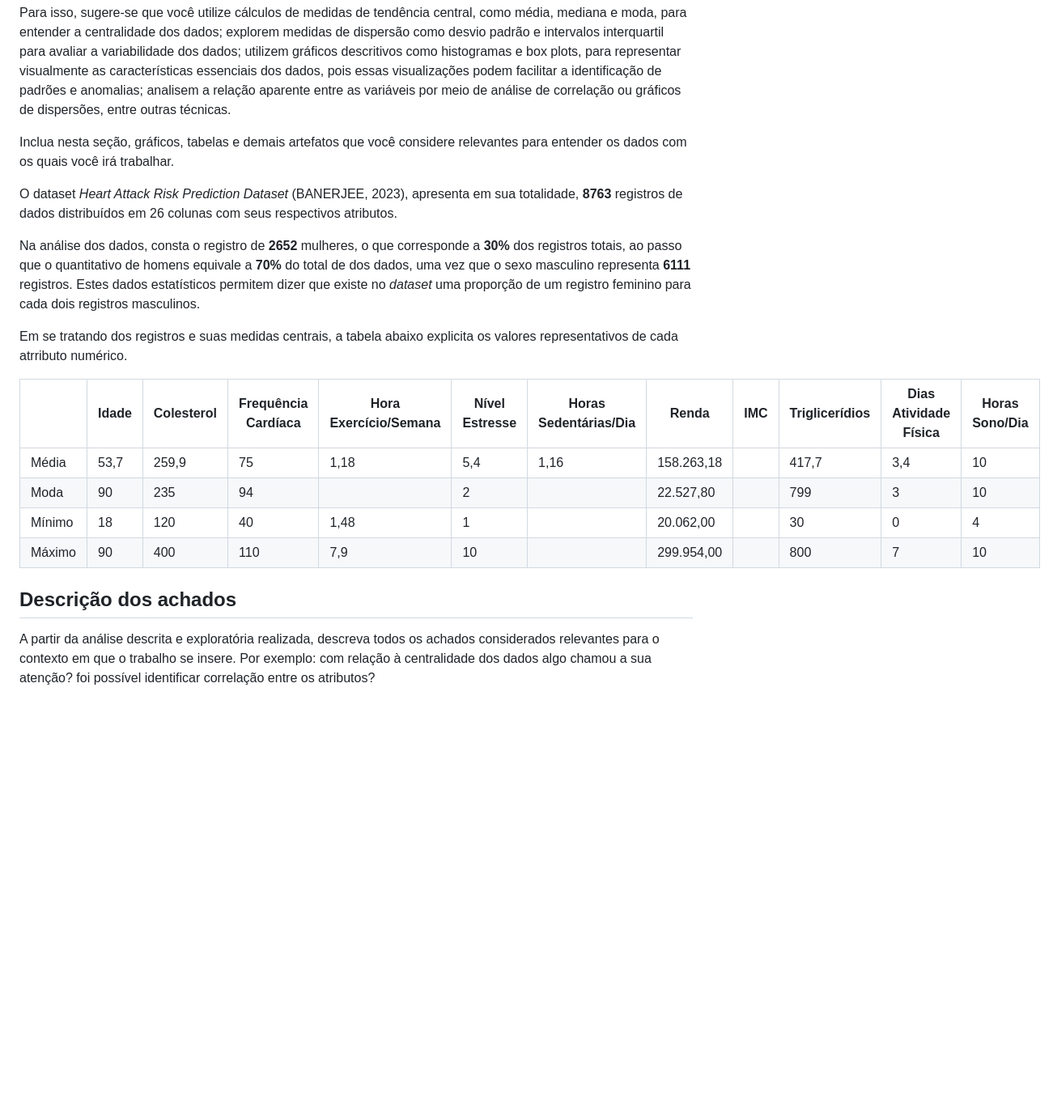
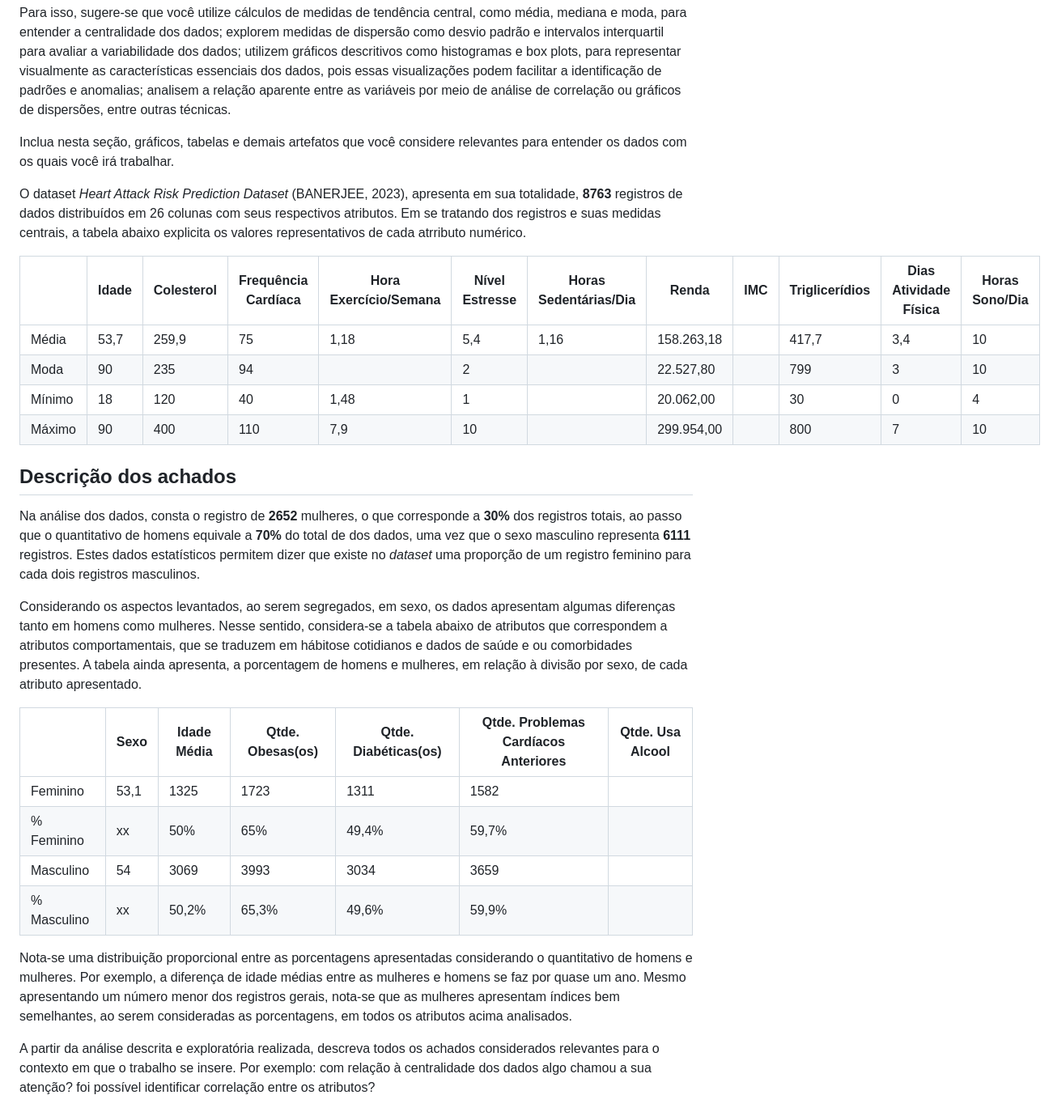
Before and after one commit to ICEI-PUC-Minas-PMV-SI/pmv-si-2024-1-pe7-t1-cardiacattackrisks, a Markdown page: docs/conhecendo-dados.md, the part around the change. Shown at 81% size. Rendered like a GitHub page; blank space fills up the shorter version.

Commit message:
Dados.md

```diff
--- a/docs/conhecendo-dados.md
+++ b/docs/conhecendo-dados.md
@@ -7,11 +7,11 @@ Para isso, sugere-se que você utilize cálculos de medidas de tendência centra
 Inclua nesta seção, gráficos, tabelas e demais artefatos que você considere relevantes para entender os dados com os quais você irá trabalhar.
 
 
-O dataset _Heart Attack Risk Prediction Dataset_ (BANERJEE, 2023), apresenta em sua totalidade, **8763** registros de dados distribuídos em 26 colunas com seus respectivos atributos.
 
-Na análise dos dados, consta o registro de **2652** mulheres, o que corresponde a **30%** dos registros totais, ao passo que o quantitativo de homens equivale a **70%** do total de dos dados, uma vez que o sexo masculino representa **6111** registros. Estes dados estatísticos permitem dizer que existe no _dataset_ uma proporção de um registro feminino para cada dois registros masculinos.
 
-Em se tratando dos registros e suas medidas centrais, a tabela abaixo explicita os valores representativos de cada atrributo numérico.
+
+
+O dataset _Heart Attack Risk Prediction Dataset_ (BANERJEE, 2023), apresenta em sua totalidade, **8763** registros de dados distribuídos em 26 colunas com seus respectivos atributos. Em se tratando dos registros e suas medidas centrais, a tabela abaixo explicita os valores representativos de cada atrributo numérico.
 
 | |Idade|Colesterol|Frequência Cardíaca|Hora Exercício/Semana|Nível Estresse|Horas Sedentárias/Dia|Renda| IMC |Triglicerídios|Dias Atividade Física|Horas Sono/Dia|
 |-|-----|-----------|--------------|--------------|----------------|-----------------------|----| ---| ----| ----| -----|
@@ -21,6 +21,22 @@ Em se tratando dos registros e suas medidas centrais, a tabela abaixo explicita
 |Máximo| 90 | 400 | 110 | 7,9 | 10 |   | 299.954,00 |   | 800 | 7 | 10 |
 
 ## Descrição dos achados
+
+Na análise dos dados, consta o registro de **2652** mulheres, o que corresponde a **30%** dos registros totais, ao passo que o quantitativo de homens equivale a **70%** do total de dos dados, uma vez que o sexo masculino representa **6111** registros. Estes dados estatísticos permitem dizer que existe no _dataset_ uma proporção de um registro feminino para cada dois registros masculinos.
+
+Considerando os aspectos levantados, ao serem segregados, em sexo, os dados apresentam algumas diferenças tanto em homens como mulheres. Nesse sentido, considera-se a tabela abaixo de atributos que correspondem a atributos comportamentais, que se traduzem em hábitose cotidianos e dados de saúde e ou comorbidades presentes. A tabela ainda apresenta, a porcentagem de homens e mulheres, em relação à divisão por sexo, de cada atributo apresentado.
+
+|  | Sexo | Idade Média | Qtde. Obesas(os) | Qtde. Diabéticas(os) | Qtde. Problemas Cardíacos Anteriores | Qtde. Usa Alcool |
+|--|------| ------------|------------------|----------------------| -------------------------------------| ---------------- |
+|Feminino| 53,1 | 1325 | 1723 | 1311 | 1582 |
+| % Feminino | xx | 50% | 65% | 49,4% | 59,7% |
+|Masculino| 54 | 3069 | 3993 | 3034 | 3659 |
+| % Masculino | xx | 50,2% | 65,3% | 49,6% | 59,9% |
+
+Nota-se uma distribuição proporcional entre as porcentagens apresentadas considerando o quantitativo de homens e mulheres. Por exemplo, a diferença de idade médias entre as mulheres e homens se faz por quase um ano. Mesmo apresentando um número menor dos registros gerais, nota-se que as mulheres apresentam índices bem semelhantes, ao serem consideradas as porcentagens, em todos os atributos acima analisados.
+
+
+
 
 A partir da análise descrita e exploratória realizada, descreva todos os achados considerados relevantes para o contexto em que o trabalho se insere. Por exemplo: com relação à centralidade dos dados algo chamou a sua atenção? foi possível identificar correlação entre os atributos?
 
```
